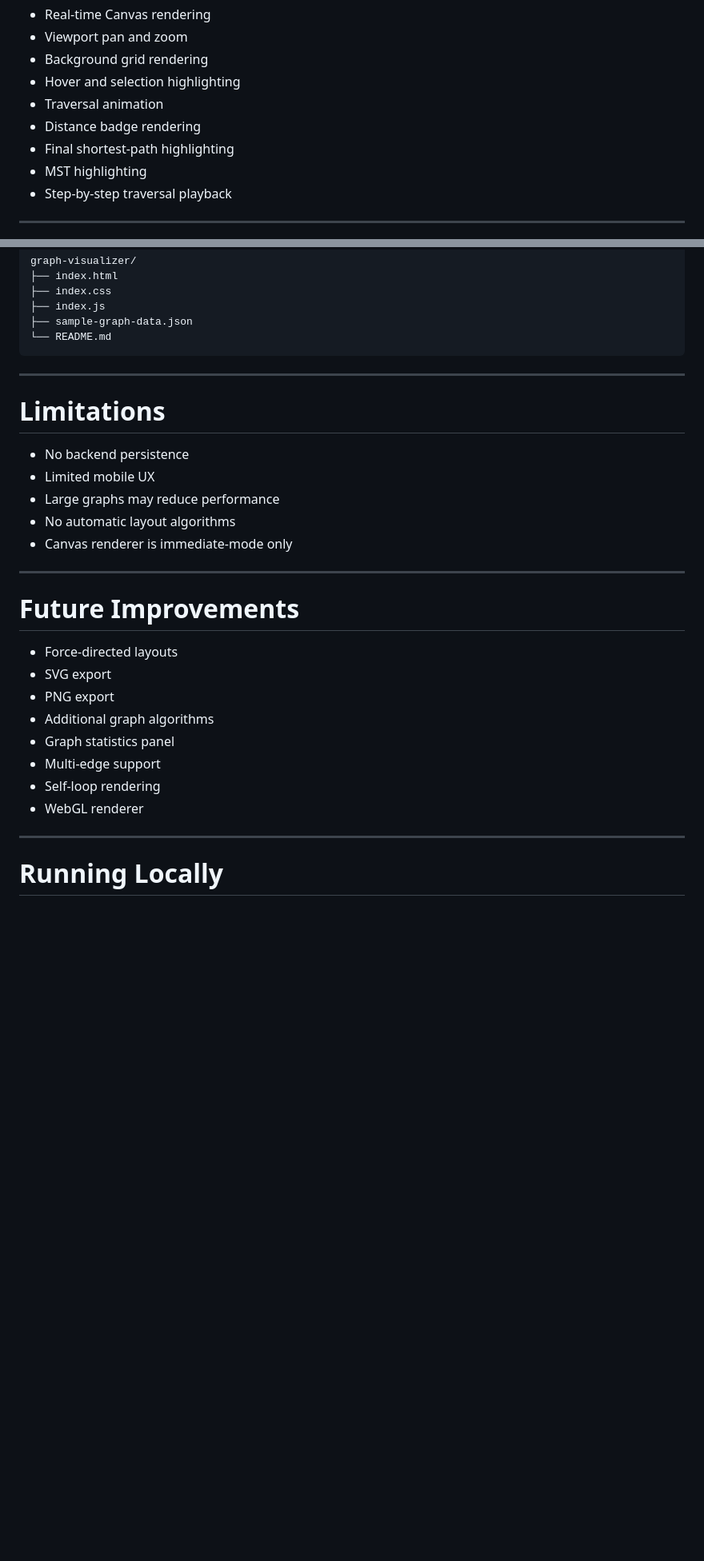
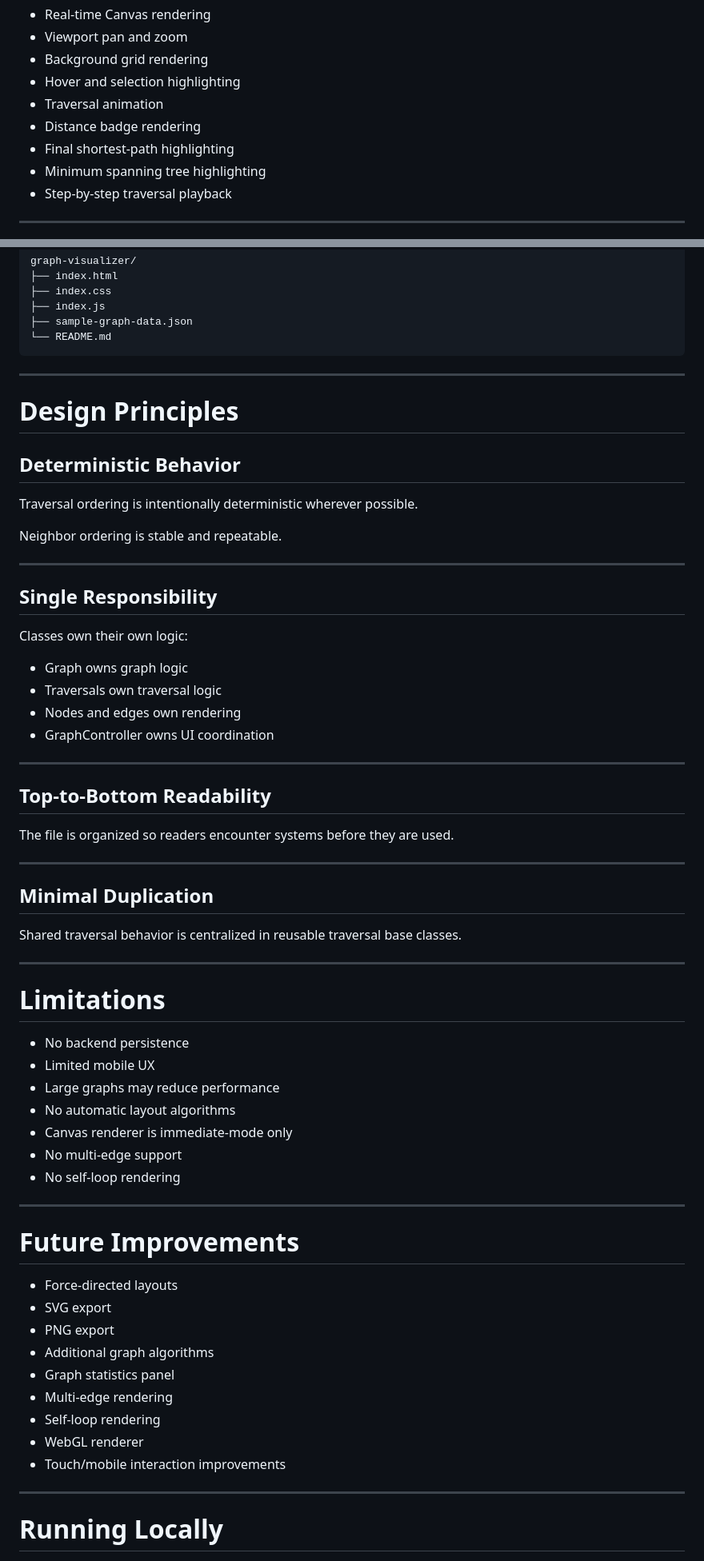
Before and after one commit to danielTongu/graph-visualizer, a Markdown page: README.md, 2 parts joined by grey strips. Shown at 80% size. Rendered like a GitHub page; blank space fills up the shorter version.

```diff
--- a/README.md
+++ b/README.md
@@ -52,7 +61,7 @@ It focuses on deterministic traversal behavior, interactive editing, and clear v
 - Traversal animation
 - Distance badge rendering
 - Final shortest-path highlighting
-- MST highlighting
+- Minimum spanning tree highlighting
 - Step-by-step traversal playback
 
 ---
@@ -468,6 +515,39 @@ graph-visualizer/
 
 ---
 
+# Design Principles
+
+## Deterministic Behavior
+
+Traversal ordering is intentionally deterministic wherever possible.
+
+Neighbor ordering is stable and repeatable.
+
+---
+
+## Single Responsibility
+
+Classes own their own logic:
+
+- Graph owns graph logic
+- Traversals own traversal logic
+- Nodes and edges own rendering
+- GraphController owns UI coordination
+
+---
+
+## Top-to-Bottom Readability
+
+The file is organized so readers encounter systems before they are used.
+
+---
+
+## Minimal Duplication
+
+Shared traversal behavior is centralized in reusable traversal base classes.
+
+---
+
 # Limitations
 
 - No backend persistence
@@ -475,6 +555,8 @@ graph-visualizer/
 - Large graphs may reduce performance
 - No automatic layout algorithms
 - Canvas renderer is immediate-mode only
+- No multi-edge support
+- No self-loop rendering
 
 ---
 
@@ -485,9 +567,10 @@ graph-visualizer/
 - PNG export
 - Additional graph algorithms
 - Graph statistics panel
-- Multi-edge support
+- Multi-edge rendering
 - Self-loop rendering
 - WebGL renderer
+- Touch/mobile interaction improvements
 
 ---
 
```
Also changed, not shown: other parts of README.md (+67 -20 lines).
